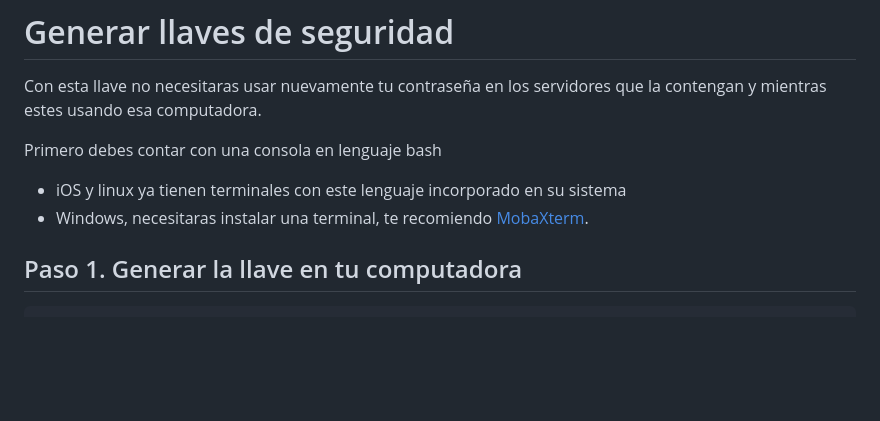
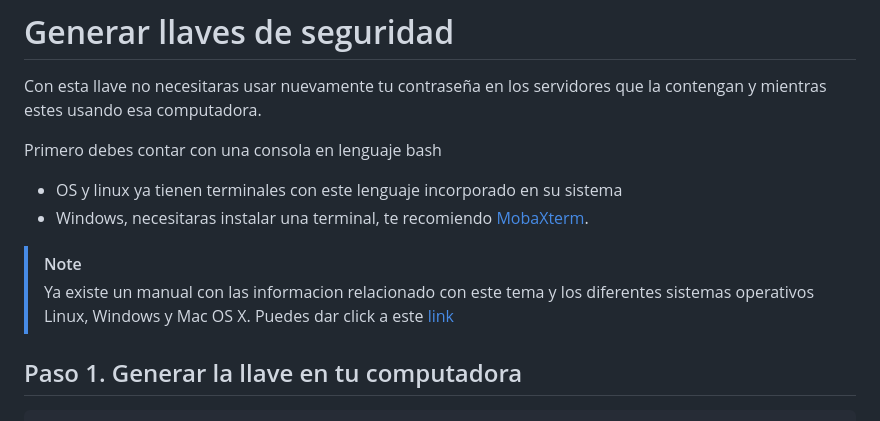
Before and after one commit to EveliaCoss/keygen, a Markdown page: README.md, the part around the change. Drawn GitHub-style; blank space fills up the shorter version.

```diff
--- a/README.md
+++ b/README.md
@@ -4,8 +4,14 @@ Con esta llave no necesitaras usar nuevamente tu contraseña en los servidores q
 
 Primero debes contar con una consola en lenguaje bash
 
-- iOS y linux ya tienen terminales con este lenguaje incorporado en su sistema
+- OS y linux ya tienen terminales con este lenguaje incorporado en su sistema
 - Windows, necesitaras instalar una terminal, te recomiendo [MobaXterm](https://mobaxterm.mobatek.net/).
+
+
+> [!NOTE]
+> Ya existe un manual con las informacion relacionado con este tema y los
+> diferentes sistemas operativos Linux, Windows y Mac OS X.
+> Puedes dar click a este [link](https://eveliacoss.github.io/keygen/Manual_Keygen.html)
 
 ## Paso 1. Generar la llave en tu computadora
 
```
